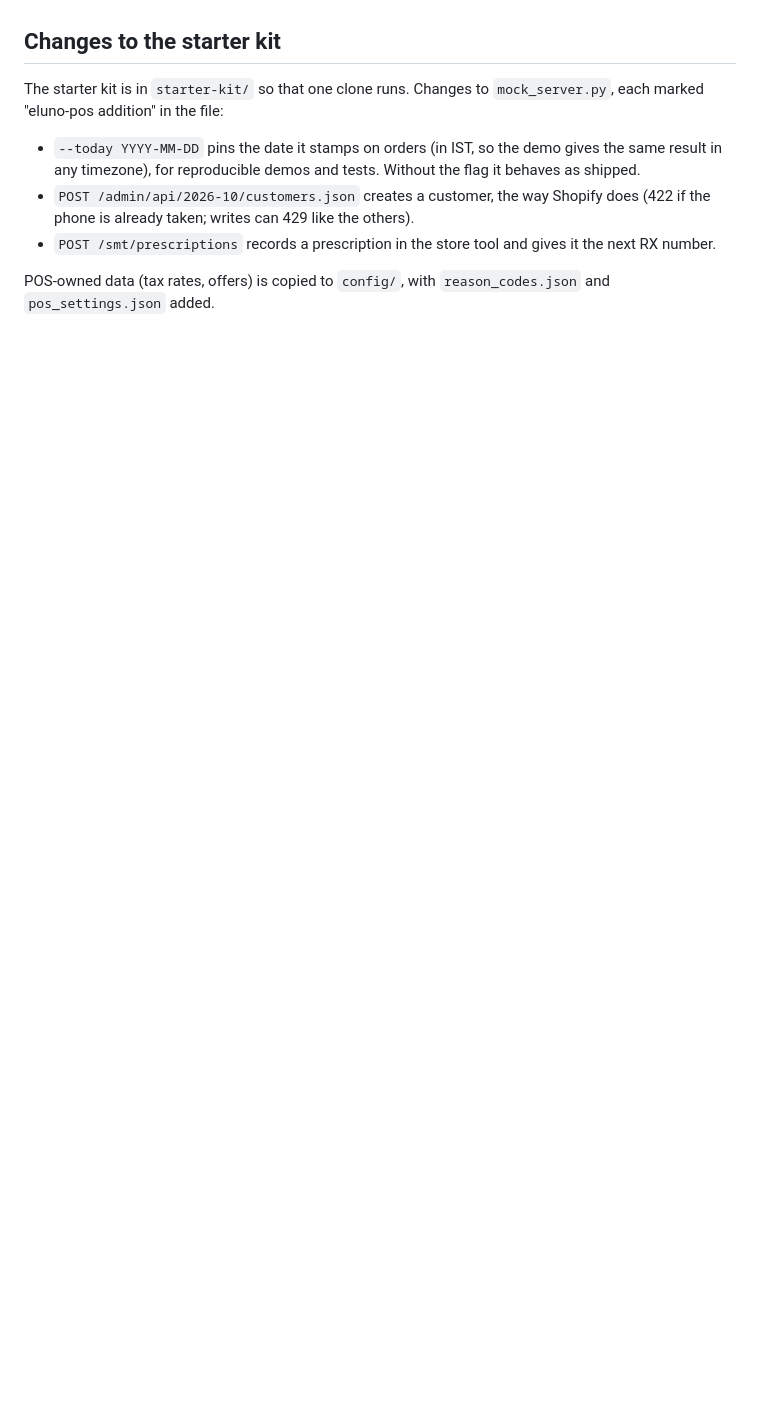
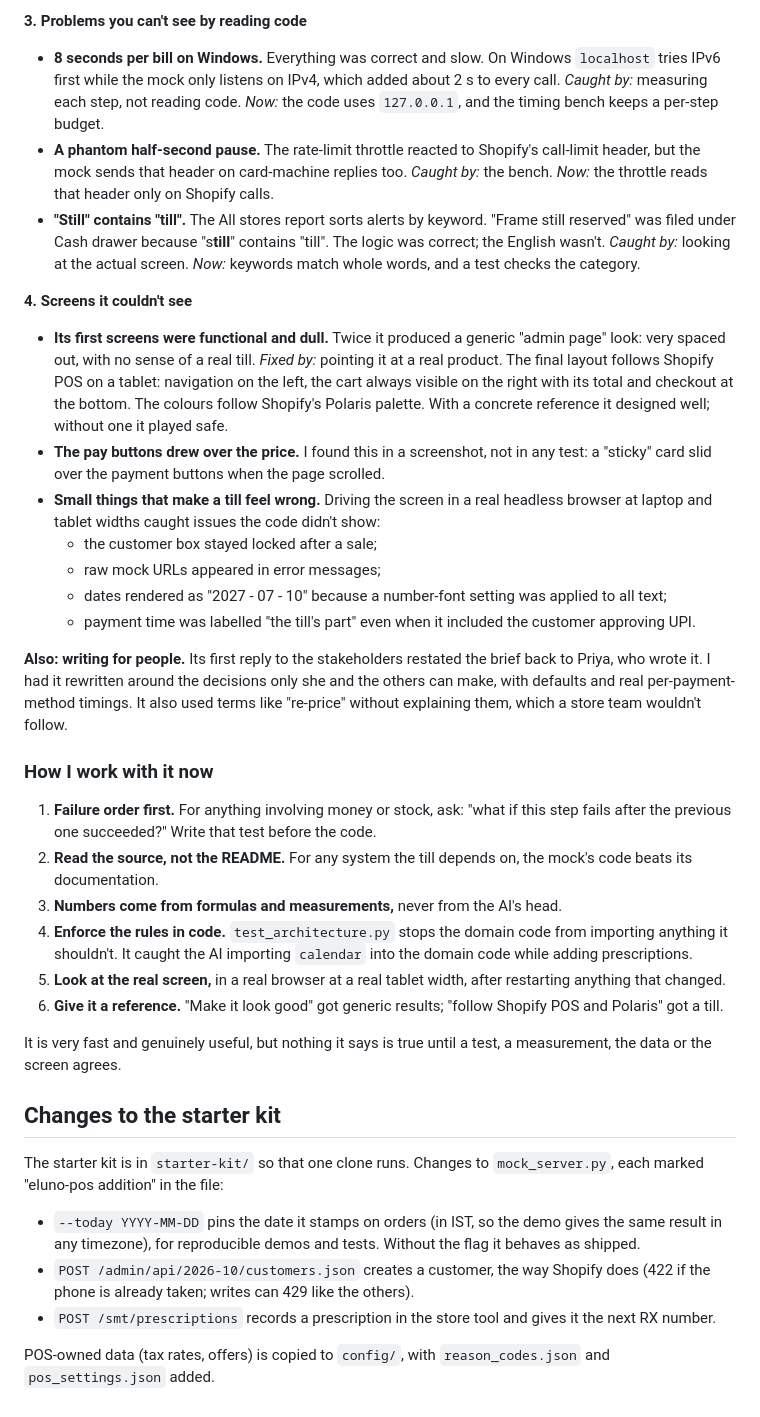
Before and after one commit to sumanthreddygayam/eluno-pos, a Markdown page: README.md, the part around one of its changes. GitHub-like rendering; blank space fills up the shorter version.

```diff
--- a/README.md
+++ b/README.md
@@ -262,3 +253,31 @@ The lesson I took: it's very fast, but nothing it says is true until a test, a m
+**3. Problems you can't see by reading code**
+
+* **8 seconds per bill on Windows.** Everything was correct and slow. On Windows `localhost` tries IPv6 first while the mock only listens on IPv4, which added about 2 s to every call. *Caught by:* measuring each step, not reading code. *Now:* the code uses `127.0.0.1`, and the timing bench keeps a per-step budget.
+* **A phantom half-second pause.** The rate-limit throttle reacted to Shopify's call-limit header, but the mock sends that header on card-machine replies too. *Caught by:* the bench. *Now:* the throttle reads that header only on Shopify calls.
+* **"Still" contains "till".** The All stores report sorts alerts by keyword. "Frame still reserved" was filed under Cash drawer because "s**till**" contains "till". The logic was correct; the English wasn't. *Caught by:* looking at the actual screen. *Now:* keywords match whole words, and a test checks the category.
+
+**4. Screens it couldn't see**
+
+* **Its first screens were functional and dull.** Twice it produced a generic "admin page" look: very spaced out, with no sense of a real till. *Fixed by:* pointing it at a real product. The final layout follows Shopify POS on a tablet: navigation on the left, the cart always visible on the right with its total and checkout at the bottom. The colours follow Shopify's Polaris palette. With a concrete reference it designed well; without one it played safe.
+* **The pay buttons drew over the price.** I found this in a screenshot, not in any test: a "sticky" card slid over the payment buttons when the page scrolled.
+* **Small things that make a till feel wrong.** Driving the screen in a real headless browser at laptop and tablet widths caught issues the code didn't show:
+  * the customer box stayed locked after a sale;
+  * raw mock URLs appeared in error messages;
+  * dates rendered as "2027 - 07 - 10" because a number-font setting was applied to all text;
+  * payment time was labelled "the till's part" even when it included the customer approving UPI.
+
+**Also: writing for people.** Its first reply to the stakeholders restated the brief back to Priya, who wrote it. I had it rewritten around the decisions only she and the others can make, with defaults and real per-payment-method timings. It also used terms like "re-price" without explaining them, which a store team wouldn't follow.
+
+### How I work with it now
+
+1. **Failure order first.** For anything involving money or stock, ask: "what if this step fails after the previous one succeeded?" Write that test before the code.
+2. **Read the source, not the README.** For any system the till depends on, the mock's code beats its documentation.
+3. **Numbers come from formulas and measurements,** never from the AI's head.
+4. **Enforce the rules in code.** `test_architecture.py` stops the domain code from importing anything it shouldn't. It caught the AI importing `calendar` into the domain code while adding prescriptions.
+5. **Look at the real screen,** in a real browser at a real tablet width, after restarting anything that changed.
+6. **Give it a reference.** "Make it look good" got generic results; "follow Shopify POS and Polaris" got a till.
+
+It is very fast and genuinely useful, but nothing it says is true until a test, a measurement, the data or the screen agrees.
 
 ## Changes to the starter kit
 
```
Also changed, not shown: other parts of README.md (+26 -35 lines).
